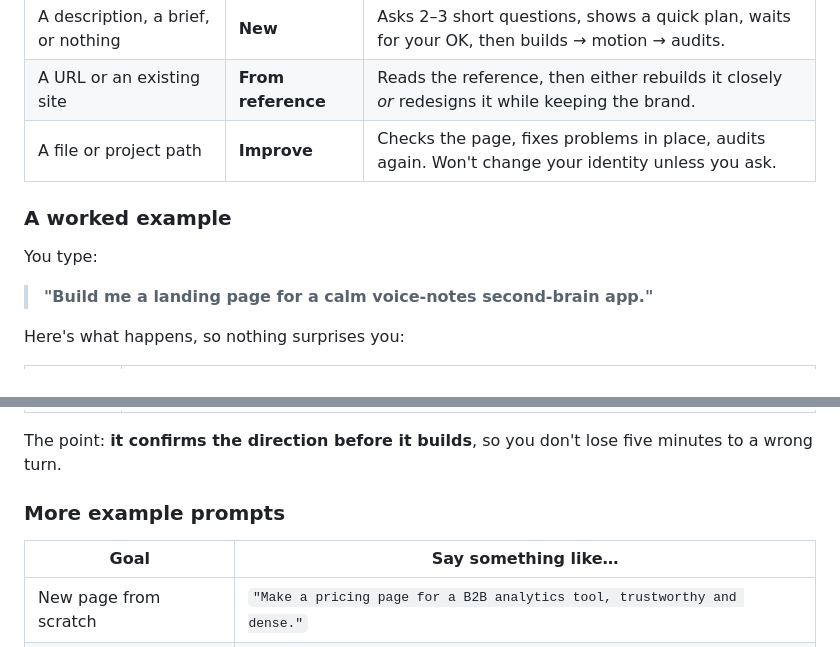
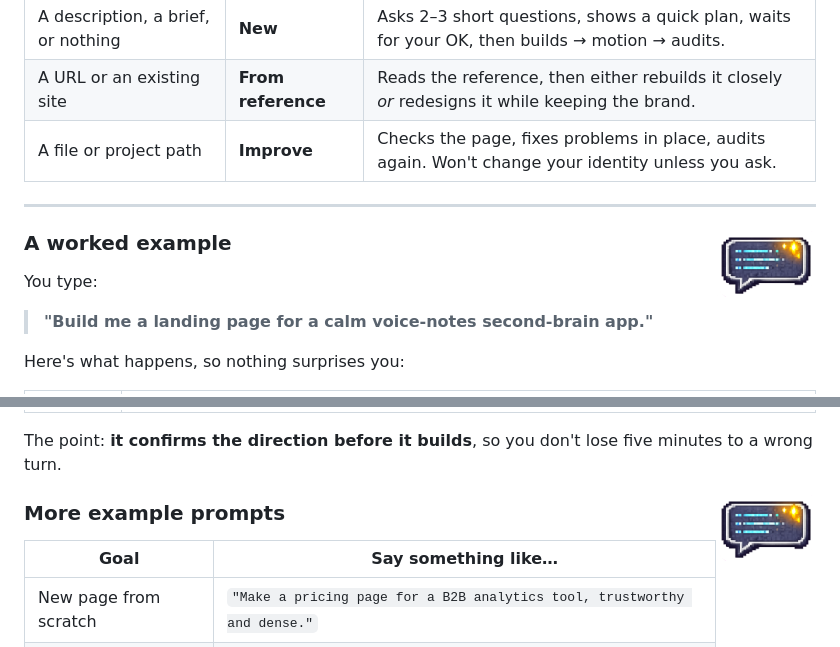
Before and after one commit to Panhas2209/pixel-paule, a Markdown page: README.md, 2 parts joined by grey strips. GitHub-like rendering; pictures changed too: docs/example.png (added).

Commit message:
docs: add example screenshot to readme

```diff
--- a/README.md
+++ b/README.md
@@ -72,6 +72,10 @@ You never name a mode. pixel-paule reads your input and chooses:
 | A URL or an existing site | **From reference** | Reads the reference, then either rebuilds it closely *or* redesigns it while keeping the brand. |
 | A file or project path | **Improve** | Checks the page, fixes problems in place, audits again. Won't change your identity unless you ask. |
 
+---
+
+<img src="docs/example.png" align="right" width="100" alt="example">
+
 ### A worked example
 
 You type:
@@ -90,6 +94,8 @@ Here's what happens, so nothing surprises you:
 
 The point: **it confirms the direction before it builds**, so you don't lose five
 minutes to a wrong turn.
+
+<img src="docs/example.png" align="right" width="100" alt="example">
 
 ### More example prompts
 
```
